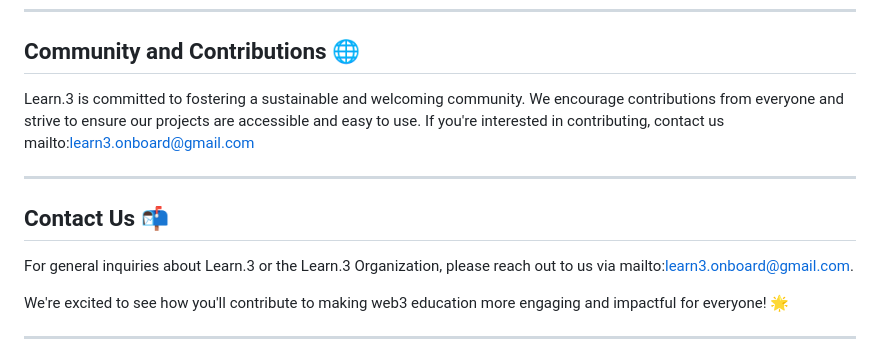
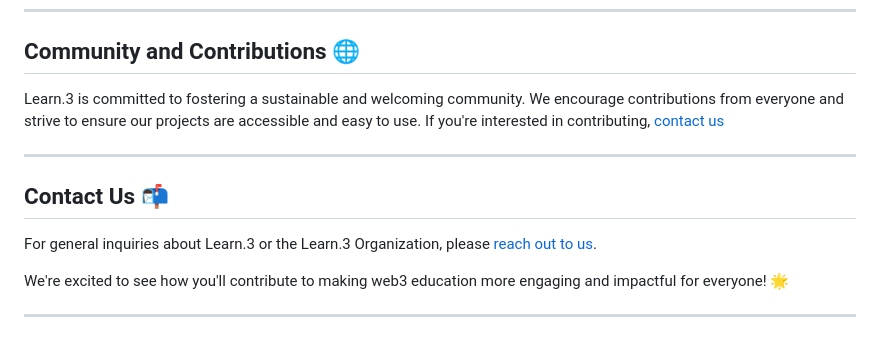
Before and after one commit to Imatifdev/learn3, a Markdown page: README.md, the part around one of its changes. Drawn GitHub-style.

```diff
--- a/README.md
+++ b/README.md
@@ -68,13 +68,13 @@ Whether you're a developer, a designer, or just an enthusiast interested in Lear
 ---
 ## Community and Contributions 🌐
 
-Learn.3 is committed to fostering a sustainable and welcoming community. We encourage contributions from everyone and strive to ensure our projects are accessible and easy to use. If you're interested in contributing, contact us mailto:learn3.onboard@gmail.com
+Learn.3 is committed to fostering a sustainable and welcoming community. We encourage contributions from everyone and strive to ensure our projects are accessible and easy to use. If you're interested in contributing, [contact us](mailto:learn3.onboard@gmail.com)
 
 
 ---
 ## Contact Us 📬
 
-For general inquiries about Learn.3 or the Learn.3 Organization, please reach out to us via mailto:learn3.onboard@gmail.com.
+For general inquiries about Learn.3 or the Learn.3 Organization, please [reach out to us](mailto:learn3.onboard@gmail.com).
 
 We're excited to see how you'll contribute to making web3 education more engaging and impactful for everyone! 🌟
 
```
Also changed, not shown: other parts of README.md (+7 -7 lines).
